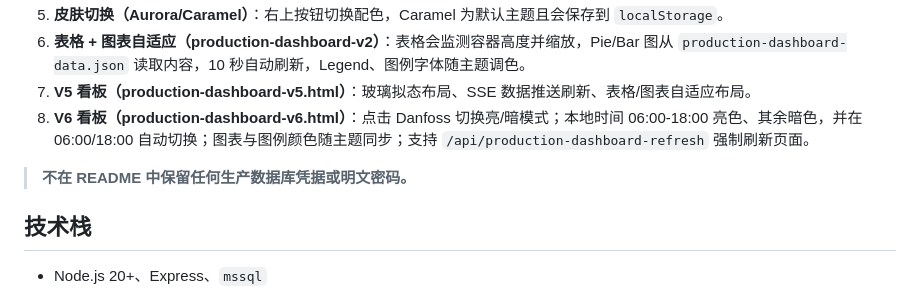
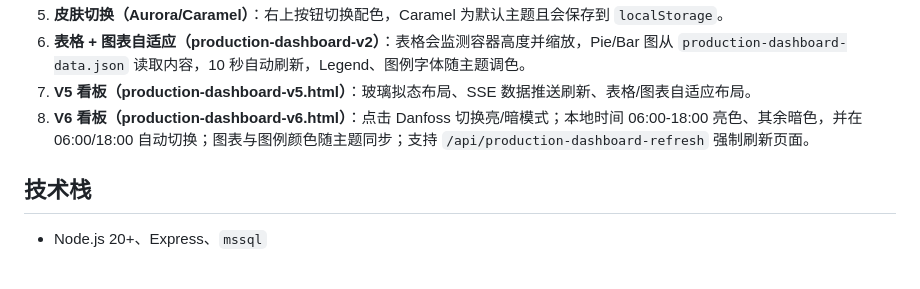
Before and after one commit to mallocfeng/xiaomingweb, a Markdown page: README.md, the part around the change. GitHub-like rendering; blank space fills up the shorter version.

Commit message:
docs: remove sensitive information about production database credentials from README

```diff
--- a/README.md
+++ b/README.md
@@ -68,8 +68,6 @@ curl -i -X POST "http://127.0.0.1:3000/api/production-dashboard-refresh"
 7. **V5 看板（production-dashboard-v5.html）**：玻璃拟态布局、SSE 数据推送刷新、表格/图表自适应布局。
 8. **V6 看板（production-dashboard-v6.html）**：点击 Danfoss 切换亮/暗模式；本地时间 06:00-18:00 亮色、其余暗色，并在 06:00/18:00 自动切换；图表与图例颜色随主题同步；支持 `/api/production-dashboard-refresh` 强制刷新页面。
 
-> **不在 README 中保留任何生产数据库凭据或明文密码。**
-
 ## 技术栈
 
 - Node.js 20+、Express、`mssql`
```
